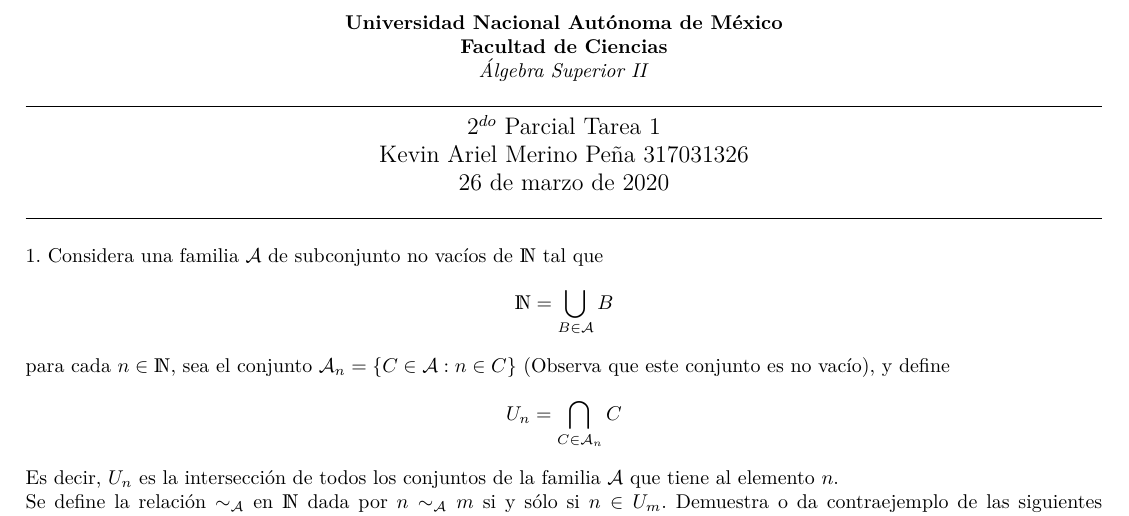
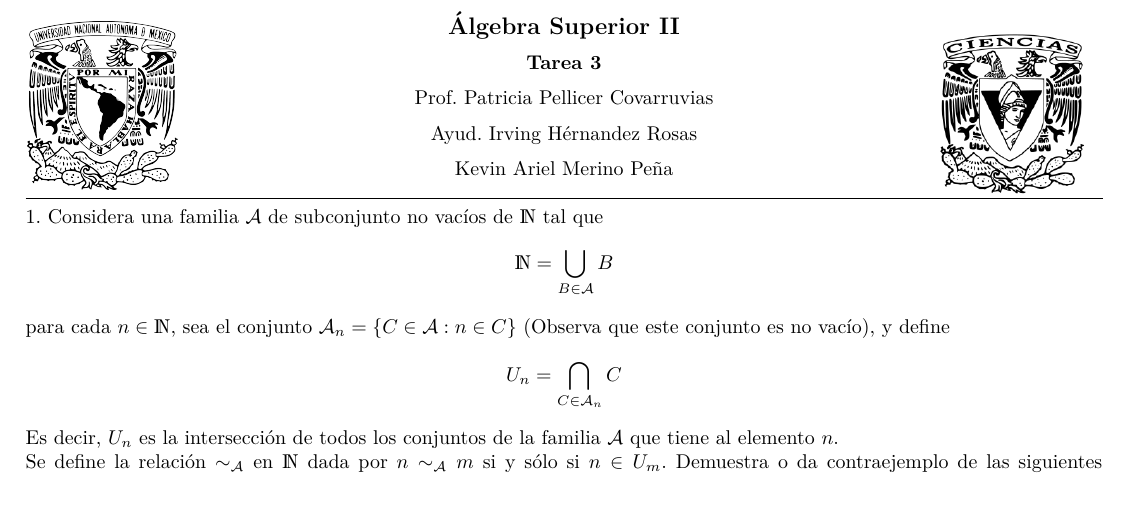
Before and after one commit to arielmerin/SuperiorII, a LaTeX problem sheet (2.Parcial/1aTarea/2Parcial1Tarea.tex): part of page 1 of 8, cut at the place of the change. Compiled offline with pdfLaTeX; a LaTeX package or settings file that is missing is left out.

Commit message:
Creando la portada

```diff
--- a/2.Parcial/1aTarea/2Parcial1Tarea.tex
+++ b/2.Parcial/1aTarea/2Parcial1Tarea.tex
@@ -106,20 +106,24 @@ includefoot]{geometry}
 \newtheorem{definition}{Definición}
 
 \begin{document}
-		\begin{titlepage}
+	\setlength{\unitlength}{1cm}
+	\thispagestyle{empty}
+	\begin{picture}(18,4)
+	\put(-0.5,1.2){\includegraphics[scale=.25]{unam1.png}}
+	\put(15.5,1){\includegraphics[scale=.35]{fciencias1.png}}
+	\end{picture}
+
 	\begin{center}
-		\textbf{Universidad Nacional Autónoma de México}\\
-		\textbf{Facultad de Ciencias} \\
-		\textit{Álgebra Superior II} \\[1mm]
-		\hrulefill \\
-		\large{$ 2^{do} $ Parcial Tarea 1 }\\
-		Kevin Ariel Merino Peña  317031326\\
-		\today\\
-		\hrulefill \\
+		\vspace{-134pt}
+		\textbf{\large Álgebra Superior II}\\[0.2cm]
+		\textbf{Tarea 3}\\[0.2cm]
+		Prof. Patricia Pellicer Covarruvias\\[0.2cm]
+		Ayud. Irving Hérnandez Rosas \\ [0.2cm]
+		Kevin Ariel Merino Peña\\
 	\end{center}
-	\let\newpage\relax% Avoid following page break
+	\vspace{-10pt}
+	\rule{19cm}{0.3mm}
 
-\end{titlepage}
 
 \noindent1. Considera una familia $ \A $ de subconjunto no vacíos de $ \N $ tal que \[ \N = \bigcup_{B \in \A} B \] para cada $ n \in \N $, sea el conjunto $ \A_{n}  = \lbrace C \in \A : n\in C \rbrace$ (Observa que este conjunto es no vacío), y define \[ U_n = \bigcap_{C \in \A_n} C \] Es decir, $ U_n $ es la intersección de todos los conjuntos de la familia $ \A $ que tiene al elemento $ n $.\\ Se define la relación $ \ra $ en $ \N $ dada por $ n \ra m $ si y sólo si $ n \in U_m $. Demuestra o da contraejemplo de las siguientes afirmaciones
 \begin{itemize}
```
Also changed, not shown: 2.Parcial/1aTarea/2Parcial1Tarea.pdf, 2.Parcial/1aTarea/fciencias1.png (added), 2.Parcial/1aTarea/unam1.png (added), 2 other files.
